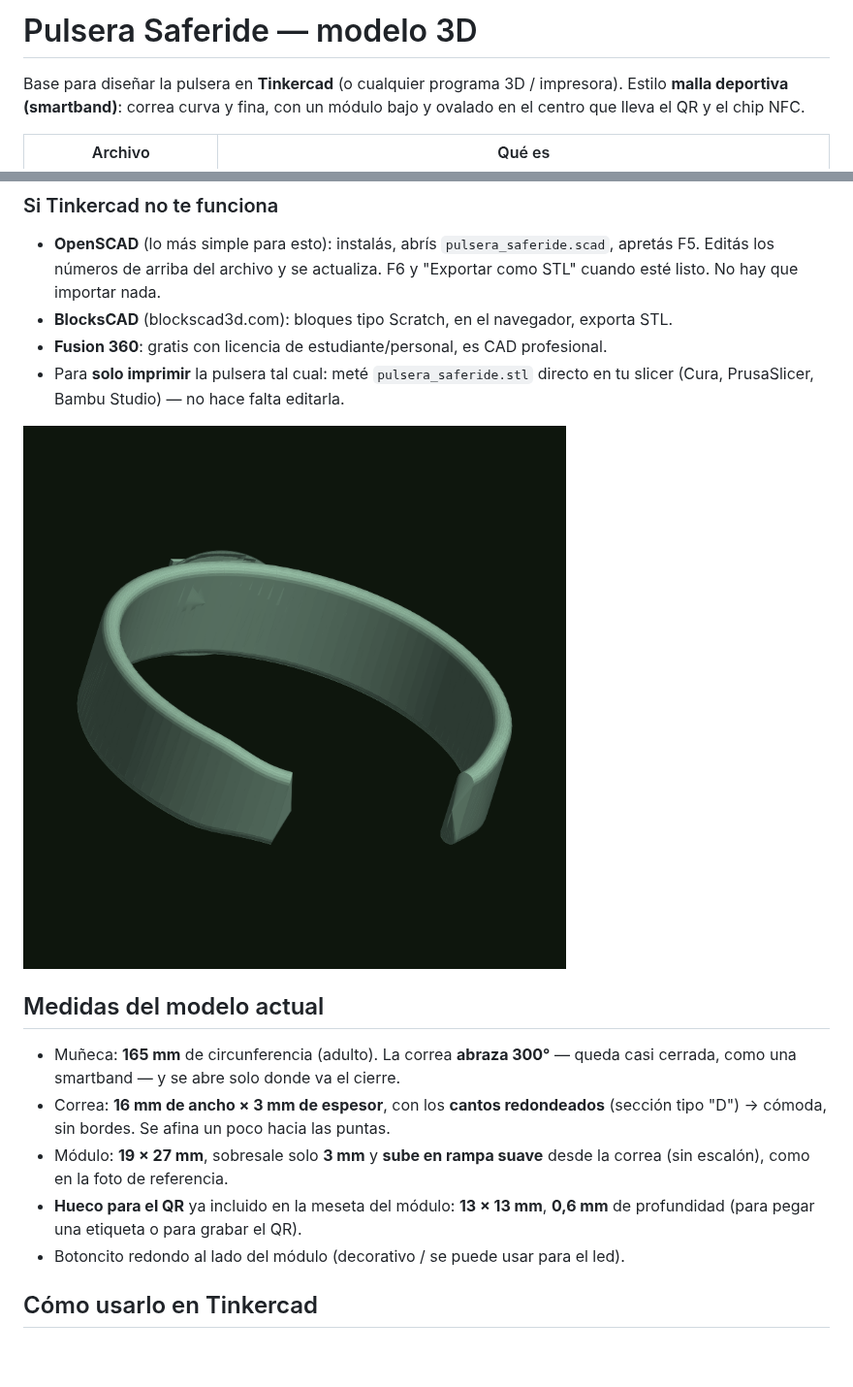
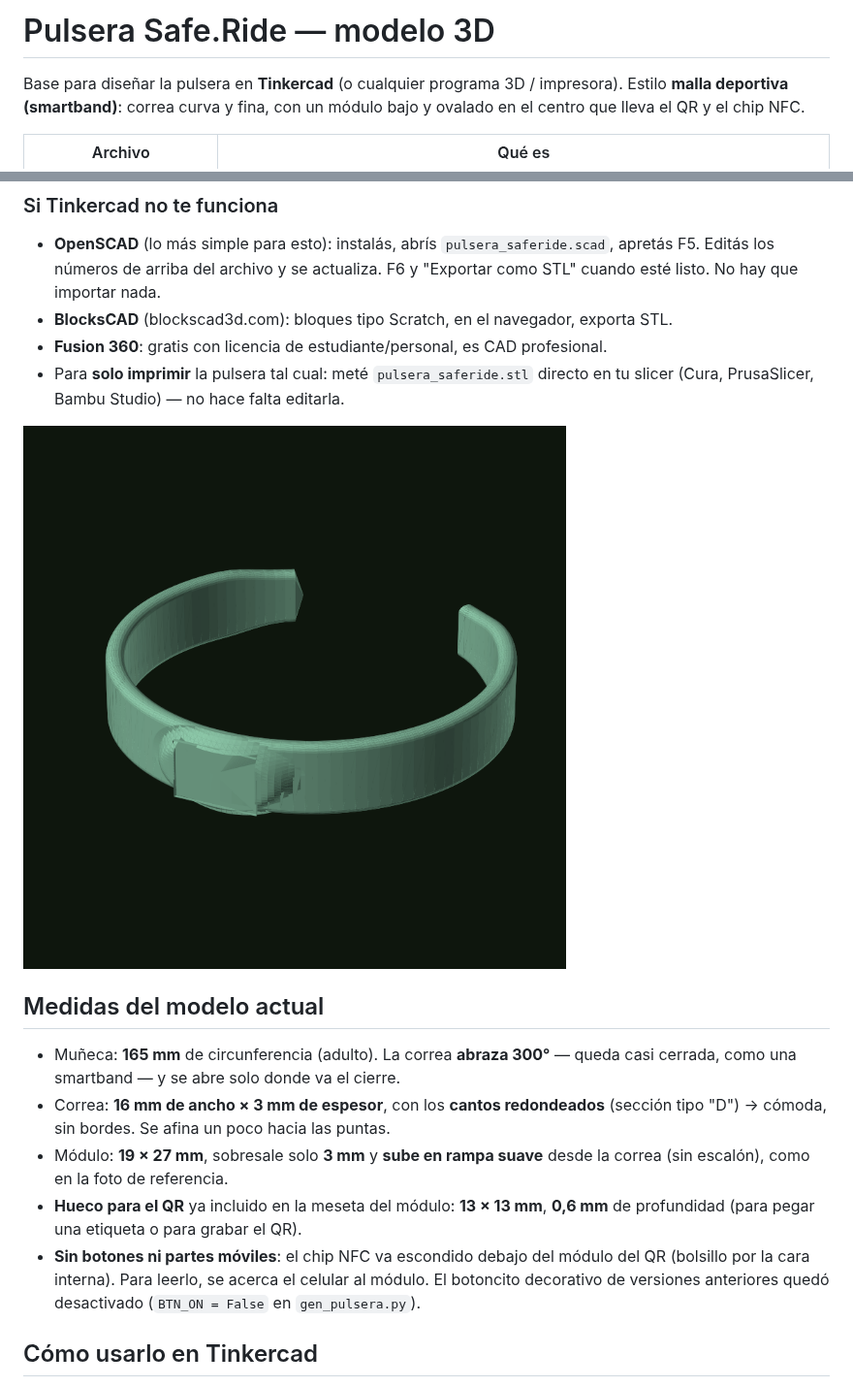
Before and after one commit to santinofigueredo88-oss/saferide, a Markdown page: hardware/README.md, 2 parts joined by grey strips. Shown at 97% size. GitHub-like rendering; pictures changed too: hardware/preview.png; blank space fills up the shorter version.

```diff
--- a/hardware/README.md
+++ b/hardware/README.md
@@ -1,4 +1,4 @@
-# Pulsera Saferide — modelo 3D
+# Pulsera Safe.Ride — modelo 3D
 
 Base para diseñar la pulsera en **Tinkercad** (o cualquier programa 3D / impresora).
 Estilo **malla deportiva (smartband)**: correa curva y fina, con un módulo bajo y
@@ -33,7 +33,10 @@ ovalado en el centro que lleva el QR y el chip NFC.
   la correa (sin escalón), como en la foto de referencia.
 - **Hueco para el QR** ya incluido en la meseta del módulo: **13 × 13 mm**,
   **0,6 mm** de profundidad (para pegar una etiqueta o para grabar el QR).
-- Botoncito redondo al lado del módulo (decorativo / se puede usar para el led).
+- **Sin botones ni partes móviles**: el chip NFC va escondido debajo del módulo del QR
+  (bolsillo por la cara interna). Para leerlo, se acerca el celular al módulo.
+  El botoncito decorativo de versiones anteriores quedó desactivado (`BTN_ON = False`
+  en `gen_pulsera.py`).
 
 ## Cómo usarlo en Tinkercad
 
```
Also changed, not shown: SAFERIDE-RESUMEN.md (+12 -7 lines), TECNOLOGIAS.md (+1 -1 lines), 3 other files.
